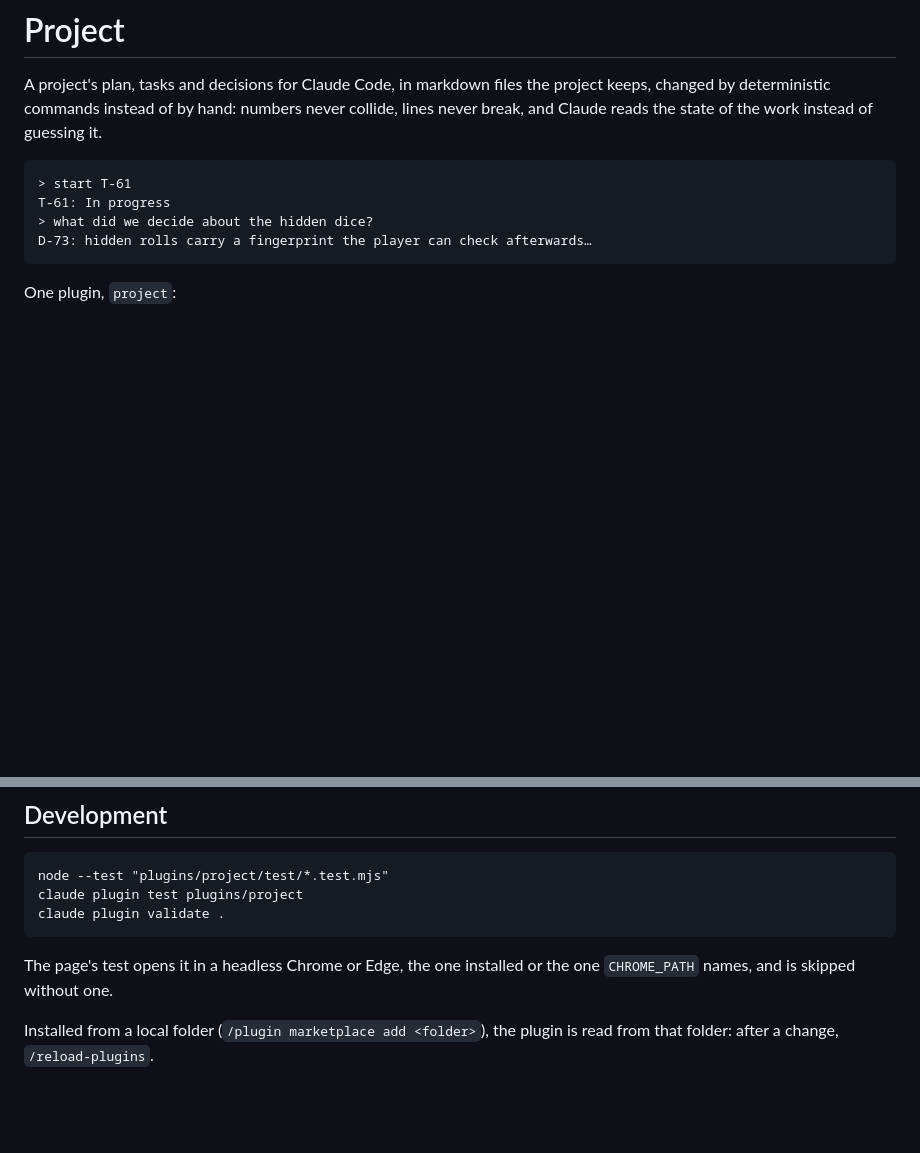
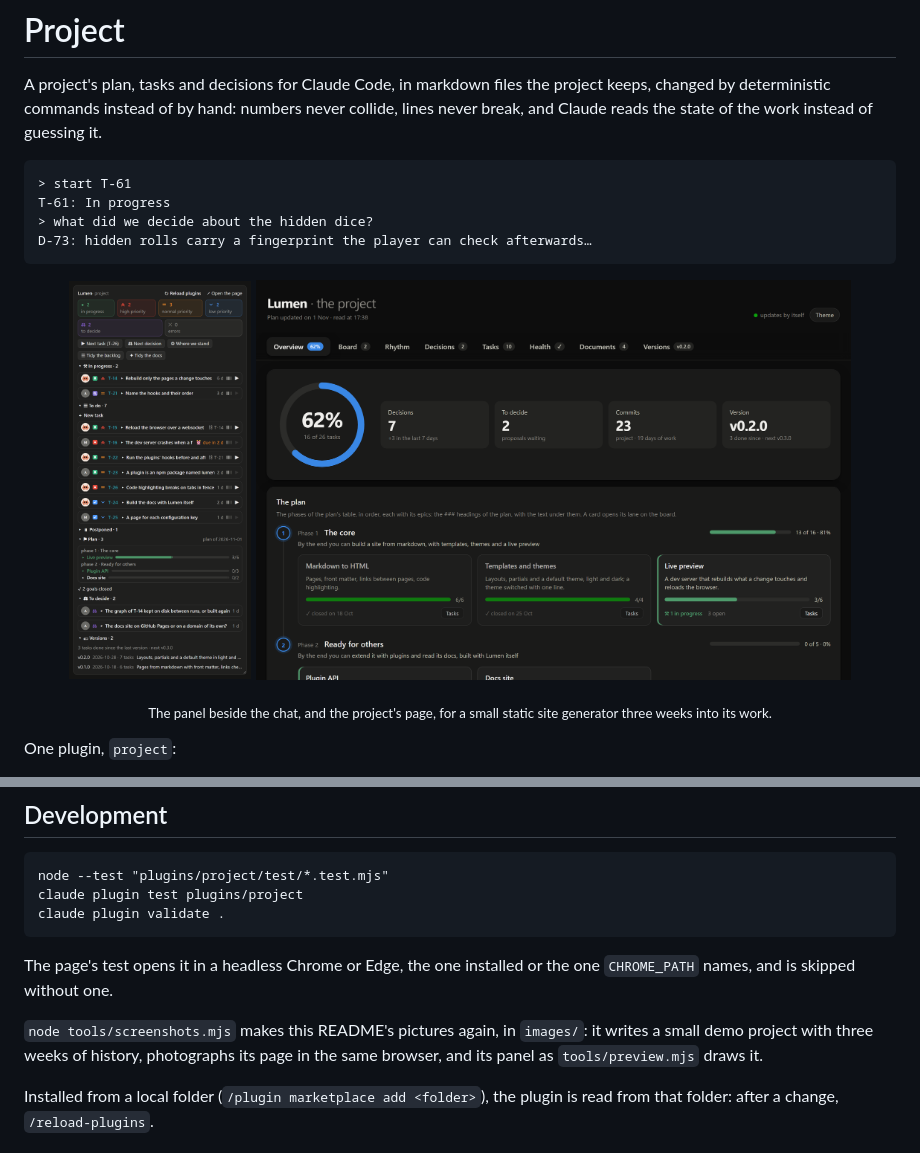
Before and after one commit to stefanocaronia/claude-project, a Markdown page: README.md, 2 parts joined by grey strips. GitHub-like rendering; pictures changed too: images/page.png (added), images/panel.png (added); blank space fills up the shorter version.

````diff
--- a/README.md
+++ b/README.md
@@ -8,6 +8,12 @@ T-61: In progress
 > what did we decide about the hidden dice?
 D-73: hidden rolls carry a fingerprint the player can check afterwards…
 ```
+
+<p align="center">
+  <img src="images/panel.png" alt="The panel beside the chat: counts, the next task and decision, the tasks in progress and to do, the plan's goals, the points to decide, the versions" height="400">
+  <img src="images/page.png" alt="The project's page: the overview, with the share of tasks done, the decisions, the commits, the version and the plan's phases" height="400">
+</p>
+<p align="center"><sub>The panel beside the chat, and the project's page, for a small static site generator three weeks into its work.</sub></p>
 
 One plugin, `project`:
 
@@ -99,6 +107,8 @@ claude plugin validate .
 
 The page's test opens it in a headless Chrome or Edge, the one installed or the one `CHROME_PATH` names, and is skipped without one.
 
+`node tools/screenshots.mjs` makes this README's pictures again, in `images/`: it writes a small demo project with three weeks of history, photographs its page in the same browser, and its panel as `tools/preview.mjs` draws it.
+
 Installed from a local folder (`/plugin marketplace add <folder>`), the plugin is read from that folder: after a change, `/reload-plugins`.
 
 ## License
````
Also changed, not shown: other parts of README.md (+2 -0 lines), images/page-tasks.png (added), 1 other file.
